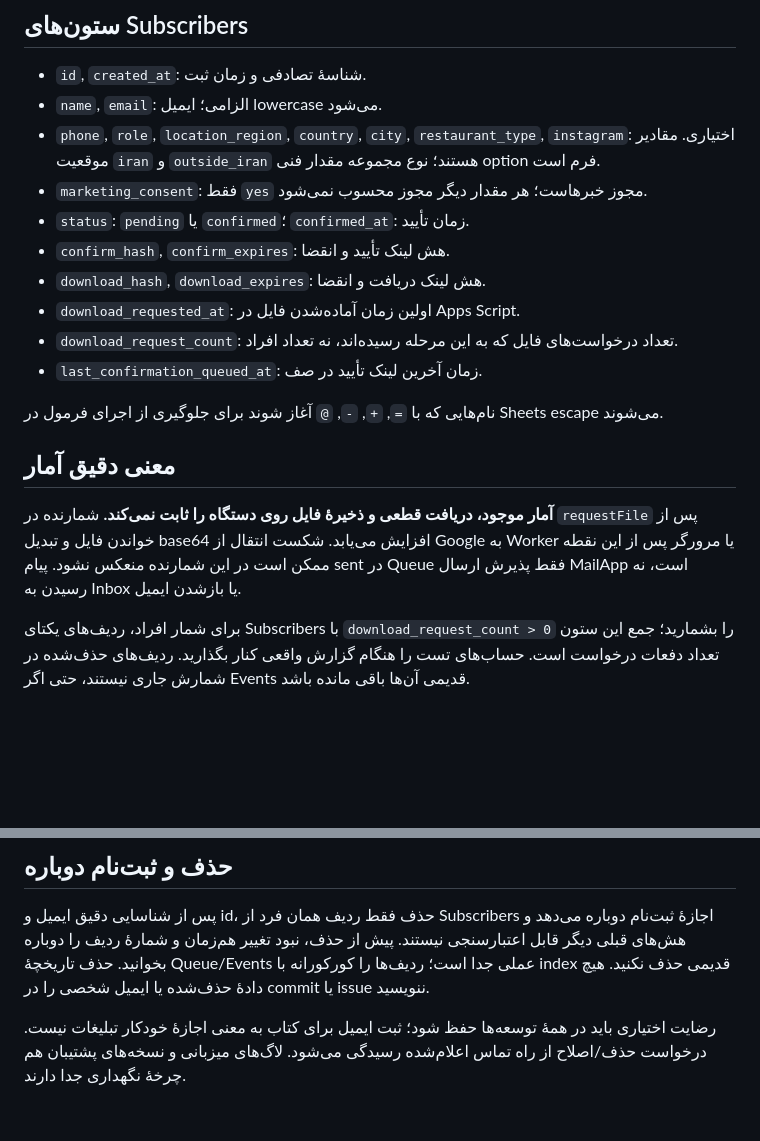
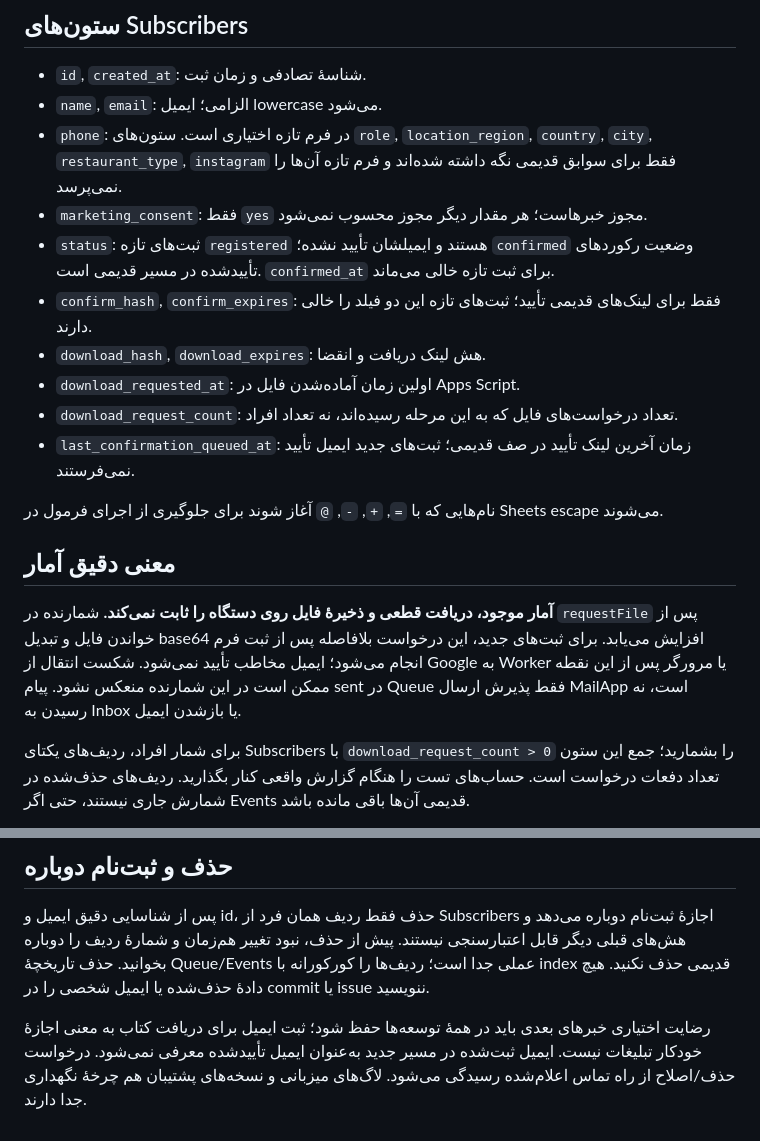
Before and after one commit to nimania/nimasdiner, a Markdown page: docs/DATA.md, 2 parts joined by grey strips. Rendered like a GitHub page; blank space fills up the shorter version.

Commit message:
Simplify Nima's Diner book download

```diff
--- a/docs/DATA.md
+++ b/docs/DATA.md
@@ -17,20 +17,20 @@
 
 - `id`, `created_at`: شناسهٔ تصادفی و زمان ثبت.
 - `name`, `email`: الزامی؛ ایمیل lowercase می‌شود.
-- `phone`, `role`, `location_region`, `country`, `city`, `restaurant_type`, `instagram`: اختیاری. مقادیر موقعیت `iran` و `outside_iran` هستند؛ نوع مجموعه مقدار فنی option فرم است.
+- `phone`: در فرم تازه اختیاری است. ستون‌های `role`, `location_region`, `country`, `city`, `restaurant_type`, `instagram` فقط برای سوابق قدیمی نگه داشته شده‌اند و فرم تازه آن‌ها را نمی‌پرسد.
 - `marketing_consent`: فقط `yes` مجوز خبرهاست؛ هر مقدار دیگر مجوز محسوب نمی‌شود.
-- `status`: `pending` یا `confirmed`؛ `confirmed_at`: زمان تأیید.
-- `confirm_hash`, `confirm_expires`: هش لینک تأیید و انقضا.
+- `status`: ثبت‌های تازه `registered` هستند و ایمیلشان تأیید نشده؛ `confirmed` وضعیت رکوردهای تأییدشده در مسیر قدیمی است. `confirmed_at` برای ثبت تازه خالی می‌ماند.
+- `confirm_hash`, `confirm_expires`: فقط برای لینک‌های قدیمی تأیید؛ ثبت‌های تازه این دو فیلد را خالی دارند.
 - `download_hash`, `download_expires`: هش لینک دریافت و انقضا.
 - `download_requested_at`: اولین زمان آماده‌شدن فایل در Apps Script.
 - `download_request_count`: تعداد درخواست‌های فایل که به این مرحله رسیده‌اند، نه تعداد افراد.
-- `last_confirmation_queued_at`: زمان آخرین لینک تأیید در صف.
+- `last_confirmation_queued_at`: زمان آخرین لینک تأیید در صف قدیمی؛ ثبت‌های جدید ایمیل تأیید نمی‌فرستند.
 
 نام‌هایی که با `=`, `+`, `-`, `@` آغاز شوند برای جلوگیری از اجرای فرمول در Sheets escape می‌شوند.
 
 ## معنی دقیق آمار
 
-**آمار موجود، دریافت قطعی و ذخیرهٔ فایل روی دستگاه را ثابت نمی‌کند.** شمارنده در `requestFile` پس از خواندن فایل و تبدیل base64 افزایش می‌یابد. شکست انتقال از Google به Worker یا مرورگر پس از این نقطه ممکن است در این شمارنده منعکس نشود. پیام sent در Queue فقط پذیرش ارسال MailApp است، نه رسیدن به Inbox یا بازشدن ایمیل.
+**آمار موجود، دریافت قطعی و ذخیرهٔ فایل روی دستگاه را ثابت نمی‌کند.** شمارنده در `requestFile` پس از خواندن فایل و تبدیل base64 افزایش می‌یابد. برای ثبت‌های جدید، این درخواست بلافاصله پس از ثبت فرم انجام می‌شود؛ ایمیل مخاطب تأیید نمی‌شود. شکست انتقال از Google به Worker یا مرورگر پس از این نقطه ممکن است در این شمارنده منعکس نشود. پیام sent در Queue فقط پذیرش ارسال MailApp است، نه رسیدن به Inbox یا بازشدن ایمیل.
 
 برای شمار افراد، ردیف‌های یکتای Subscribers با `download_request_count > 0` را بشمارید؛ جمع این ستون تعداد دفعات درخواست است. حساب‌های تست را هنگام گزارش واقعی کنار بگذارید. ردیف‌های حذف‌شده در شمارش جاری نیستند، حتی اگر Events قدیمی آن‌ها باقی مانده باشد.
 
@@ -40,4 +40,4 @@
 
 پس از شناسایی دقیق ایمیل و id، حذف فقط ردیف همان فرد از Subscribers اجازهٔ ثبت‌نام دوباره می‌دهد و هش‌های قبلی دیگر قابل اعتبارسنجی نیستند. پیش از حذف، نبود تغییر هم‌زمان و شمارهٔ ردیف را دوباره بخوانید. حذف تاریخچهٔ Queue/Events عملی جدا است؛ ردیف‌ها را کورکورانه با index قدیمی حذف نکنید. هیچ دادهٔ حذف‌شده یا ایمیل شخصی را در commit یا issue ننویسید.
 
-رضایت اختیاری باید در همهٔ توسعه‌ها حفظ شود؛ ثبت ایمیل برای کتاب به معنی اجازهٔ خودکار تبلیغات نیست. درخواست حذف/اصلاح از راه تماس اعلام‌شده رسیدگی می‌شود. لاگ‌های میزبانی و نسخه‌های پشتیبان هم چرخهٔ نگهداری جدا دارند.
+رضایت اختیاری خبرهای بعدی باید در همهٔ توسعه‌ها حفظ شود؛ ثبت ایمیل برای دریافت کتاب به معنی اجازهٔ خودکار تبلیغات نیست. ایمیل ثبت‌شده در مسیر جدید به‌عنوان ایمیل تأییدشده معرفی نمی‌شود. درخواست حذف/اصلاح از راه تماس اعلام‌شده رسیدگی می‌شود. لاگ‌های میزبانی و نسخه‌های پشتیبان هم چرخهٔ نگهداری جدا دارند.
```
